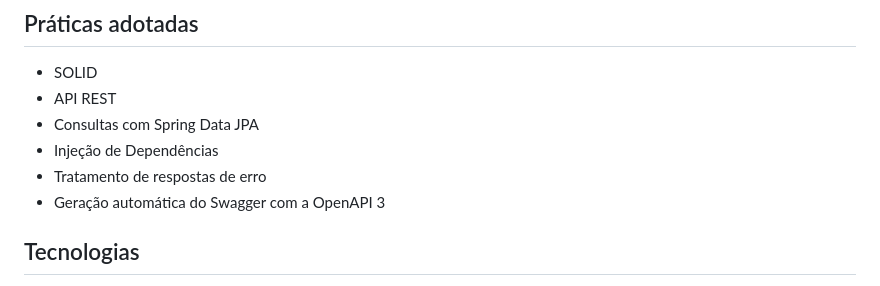
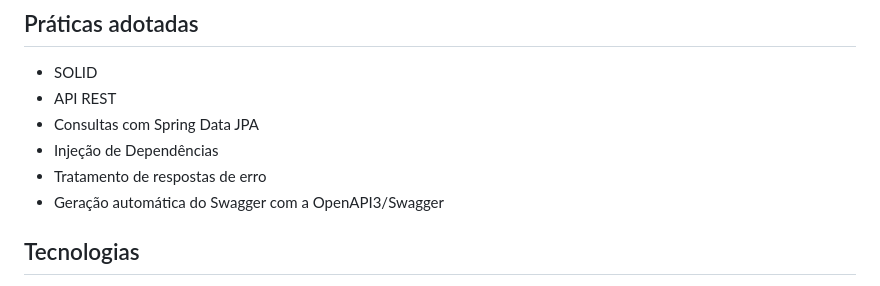
Before and after one commit to erickknsilva/Sytem_Ponto, a Markdown page: README.md, the part around the change. GitHub-like rendering.

```diff
--- a/README.md
+++ b/README.md
@@ -12,7 +12,7 @@ API para registrar os pontos do funcionários, encaminhando um e-mail com as inf
 - Consultas com Spring Data JPA
 - Injeção de Dependências
 - Tratamento de respostas de erro
-- Geração automática do Swagger com a OpenAPI 3
+- Geração automática do Swagger com a OpenAPI3/Swagger
 
 ## Tecnologias
 
```
